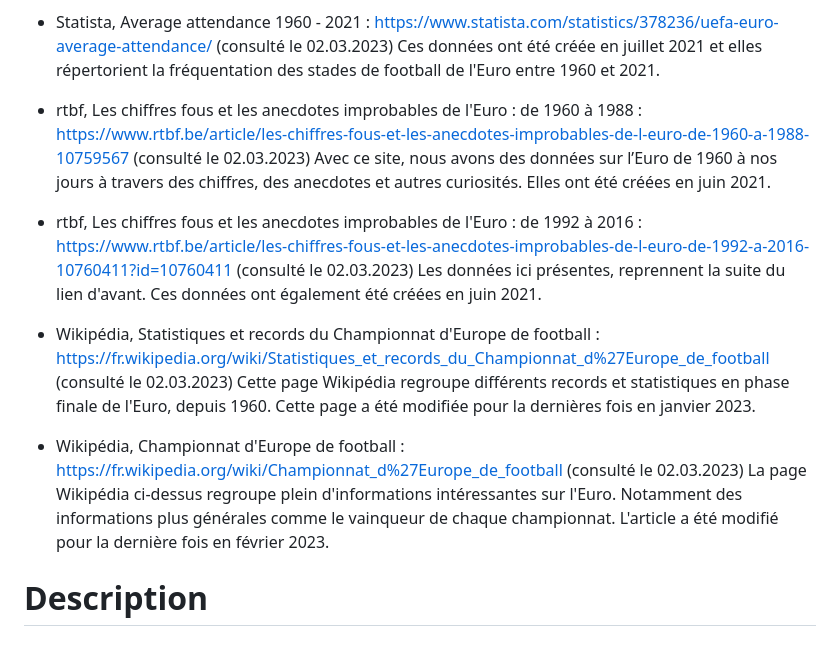
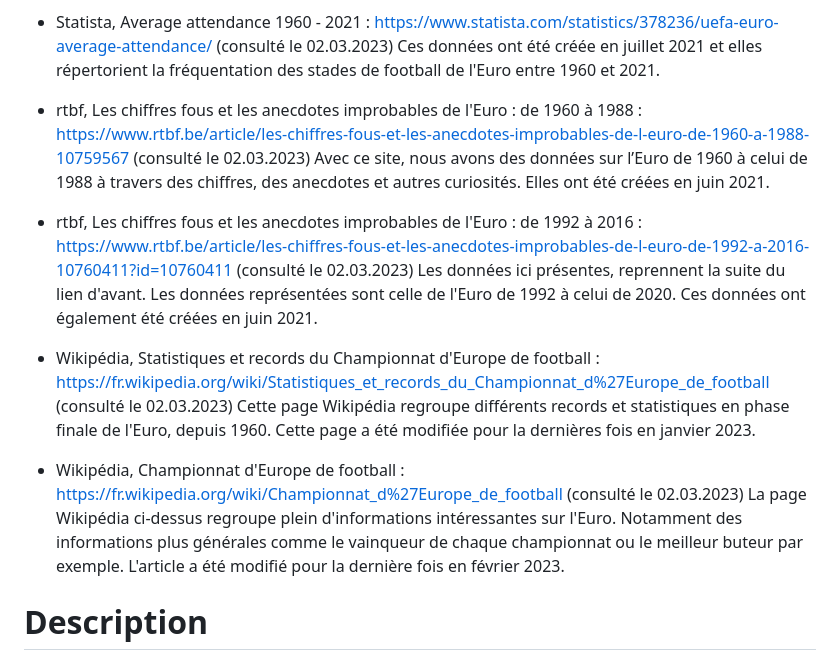
Before and after one commit to Fewskiid/M50-1_VisualDon_MarcoLocatelli_NathanGretillat, a Markdown page: README.md, the part around the change. GitHub-like rendering.

```diff
--- a/README.md
+++ b/README.md
@@ -10,16 +10,16 @@ Ces données sont les données officielles de l'Euro dans son ensemble. Le site
 Ces données ont été créée en juillet 2021 et elles répertorient la fréquentation des stades de football de l'Euro entre 1960 et 2021.
 
 - rtbf, Les chiffres fous et les anecdotes improbables de l'Euro : de 1960 à 1988 : https://www.rtbf.be/article/les-chiffres-fous-et-les-anecdotes-improbables-de-l-euro-de-1960-a-1988-10759567 (consulté le 02.03.2023)
-Avec ce site, nous avons des données sur l’Euro de 1960 à nos jours à travers des chiffres, des anecdotes et autres curiosités. Elles ont été créées en juin 2021.
+Avec ce site, nous avons des données sur l’Euro de 1960 à celui de 1988 à travers des chiffres, des anecdotes et autres curiosités. Elles ont été créées en juin 2021.
 
 - rtbf, Les chiffres fous et les anecdotes improbables de l'Euro : de 1992 à 2016 : https://www.rtbf.be/article/les-chiffres-fous-et-les-anecdotes-improbables-de-l-euro-de-1992-a-2016-10760411?id=10760411 (consulté le 02.03.2023)
-Les données ici présentes, reprennent la suite du lien d'avant. Ces données ont également été créées en juin 2021.
+Les données ici présentes, reprennent la suite du lien d'avant. Les données représentées sont celle de l'Euro de 1992 à celui de 2020. Ces données ont également été créées en juin 2021.
 
 - Wikipédia, Statistiques et records du Championnat d'Europe de football : https://fr.wikipedia.org/wiki/Statistiques_et_records_du_Championnat_d%27Europe_de_football (consulté le 02.03.2023)
 Cette page Wikipédia regroupe différents records et statistiques en phase finale de l'Euro, depuis 1960. Cette page a été modifiée pour la dernières fois en janvier 2023.
 
 - Wikipédia, Championnat d'Europe de football : https://fr.wikipedia.org/wiki/Championnat_d%27Europe_de_football (consulté le 02.03.2023)
-La page Wikipédia ci-dessus regroupe plein d'informations intéressantes sur l'Euro. Notamment des informations plus générales comme le vainqueur de chaque championnat. L'article a été modifié pour la dernière fois en février 2023.
+La page Wikipédia ci-dessus regroupe plein d'informations intéressantes sur l'Euro. Notamment des informations plus générales comme le vainqueur de chaque championnat ou le meilleur buteur par exemple. L'article a été modifié pour la dernière fois en février 2023.
 
 
 # Description
```
